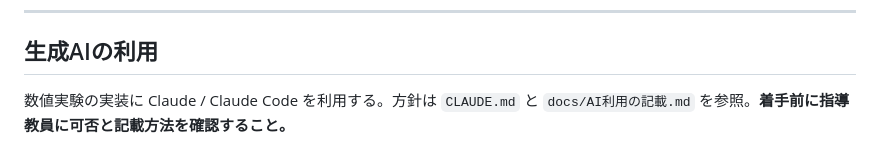
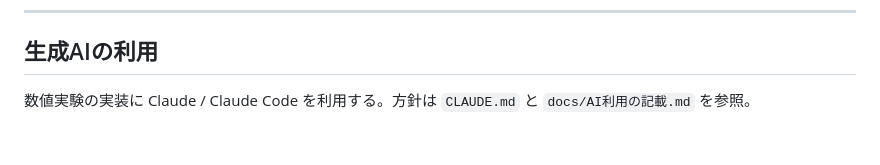
Before and after one commit to ham44rus/conformal-thesis, a Markdown page: README.md, the part around the change. Drawn GitHub-style.

Commit message:
README の生成AI利用の節から、指導教員への事前確認の一文を削除
Co-Authored-By: Claude Opus 5 <noreply@anthropic.com>

```diff
--- a/README.md
+++ b/README.md
@@ -114,4 +114,4 @@ venv を使わない環境では `make PYTHON=python3 test` のように指定
 ## 生成AIの利用
 
 数値実験の実装に Claude / Claude Code を利用する。方針は `CLAUDE.md` と
-`docs/AI利用の記載.md` を参照。**着手前に指導教員に可否と記載方法を確認すること。**
+`docs/AI利用の記載.md` を参照。
```
